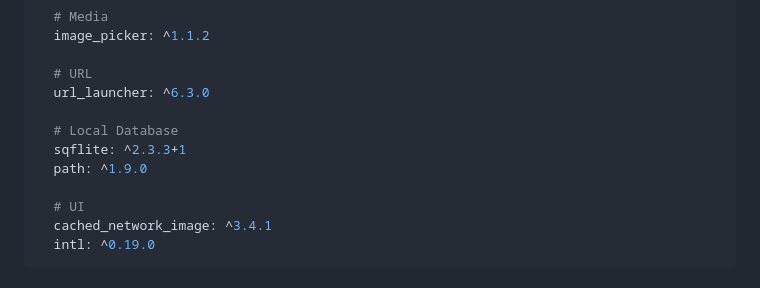
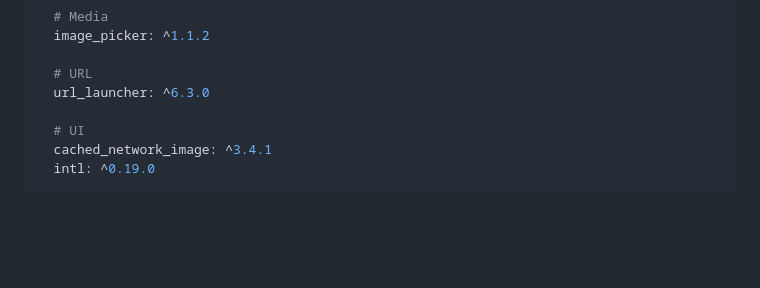
Before and after one commit to FaizZzhue/pertumbuhan, a Markdown page: README.md, the part around the change. Drawn GitHub-style; blank space fills up the shorter version.

Commit message:
docs: permanis dikit
Removed local database dependencies from README.

```diff
--- a/README.md
+++ b/README.md
@@ -58,10 +58,6 @@ dependencies:
 
   # URL
   url_launcher: ^6.3.0
-
-  # Local Database
-  sqflite: ^2.3.3+1
-  path: ^1.9.0
 
   # UI
   cached_network_image: ^3.4.1
```
